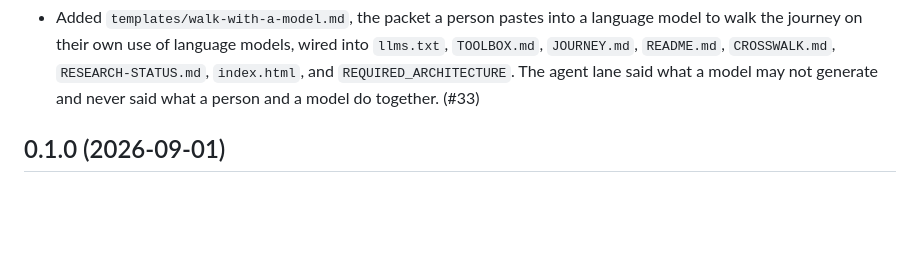
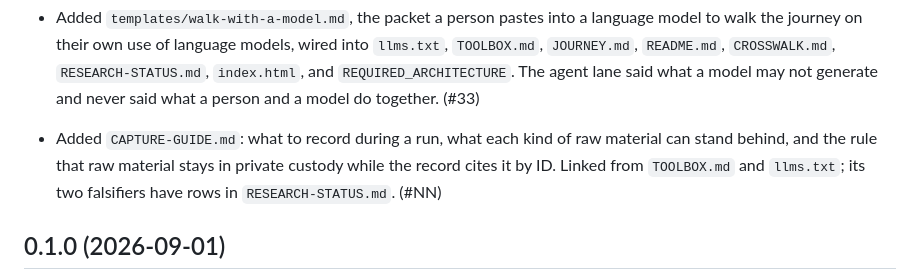
Before and after one commit to risaac09/pureland-fork-kit, a Markdown page: CHANGELOG.md, the part around the change. Drawn GitHub-style; blank space fills up the shorter version.

```diff
--- a/CHANGELOG.md
+++ b/CHANGELOG.md
@@ -19,6 +19,7 @@ Entries name the change and the pull request. The reasoning behind a change live
 - Renamed the method's vocabulary. The six steps are Scope, Attend, Read, Trace, Adapt, Report, and a person runs the method rather than walking a journey through stations. `JOURNEY.md` folded into `METHOD.md`, which now carries the six steps, the branch questions, the Alchemy and model companions, and the reply at Report; the old file lives complete at commit `bc833b7`. `templates/walk-with-a-model.md` became `templates/run-with-a-model.md`. The free reading at Report became a reply: write to the maintainer's address with what you did, get one reply, and nothing is done with it without asking; consent for any specific use is asked on the actual artifact, when a use exists. The template's coverage field and the issue form's dropdown are labelled coverage, so the step named Scope and the record's `scope` object do not share a label. Records keep the vocabulary they were written in: FT-001's report and JSON, the changelog, and the AI-assistance record are unchanged, and the schema keys `walking_person`, `station_completion`, and the `journey` instrument value stay as the version 0.1 data contract, with the mapping stated in `METHOD.md`. (#35)
 - Put the ask at the Return station. `JOURNEY.md` station 6 offers one free reading of a cleared report behind the existing public-safe gate, names the two scales a reading can answer at, and places the field pilot inside that exchange rather than in the free companion tool. `templates/field-test.md` gains a return route that records nothing in the JSON, `OFFERING.md` names the reading as a second way in, and FT-001 carries the route as an addendum and one follow-up evidence line, with its window and executed adaptation unchanged. (#34)
 - Added `templates/walk-with-a-model.md`, the packet a person pastes into a language model to walk the journey on their own use of language models, wired into `llms.txt`, `TOOLBOX.md`, `JOURNEY.md`, `README.md`, `CROSSWALK.md`, `RESEARCH-STATUS.md`, `index.html`, and `REQUIRED_ARCHITECTURE`. The agent lane said what a model may not generate and never said what a person and a model do together. (#33)
+- Added `CAPTURE-GUIDE.md`: what to record during a run, what each kind of raw material can stand behind, and the rule that raw material stays in private custody while the record cites it by ID. Linked from `TOOLBOX.md` and `llms.txt`; its two falsifiers have rows in `RESEARCH-STATUS.md`. (#NN)
 
 ## 0.1.0 (2026-09-01)
 
```
Also changed, not shown: AI-ASSISTANCE.md (+12 -0 lines).
